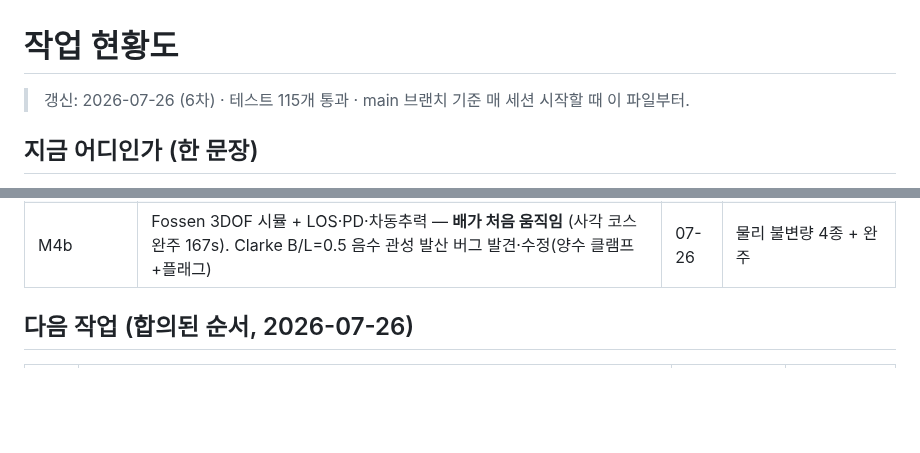
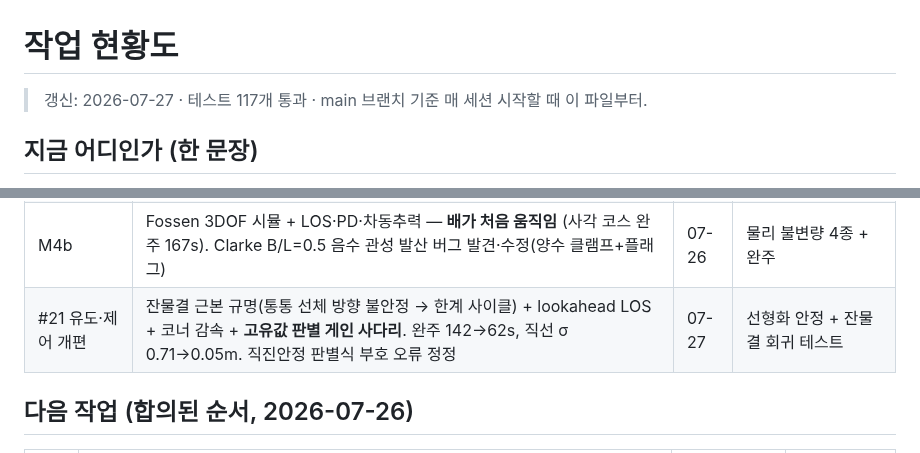
Before and after one commit to unmatsutake377-rgb/ship-ai-design-project, a Markdown page: docs/PROGRESS.md, 2 parts joined by grey strips. Drawn GitHub-style; blank space fills up the shorter version.

Commit message:
docs: 현황도 갱신 (#21 완료, 테스트 117)
Co-Authored-By: Claude Fable 5 <noreply@anthropic.com>

```diff
--- a/docs/PROGRESS.md
+++ b/docs/PROGRESS.md
@@ -1,6 +1,6 @@
 # 작업 현황도
 
-> 갱신: 2026-07-26 (6차) · 테스트 115개 통과 · main 브랜치 기준
+> 갱신: 2026-07-27 · 테스트 117개 통과 · main 브랜치 기준
 > 매 세션 시작할 때 이 파일부터.
 
 ## 지금 어디인가 (한 문장)
@@ -39,6 +39,7 @@ flowchart LR
 | #18 설계 나선 | 중량→흘수→저항→모터·배터리→중량 고정점 반복. 추진계 27kg 가정→4.5kg 실측, 전체 179→148kg | 07-26 | 수렴·중량 폐합·배터리 해석해 |
 | M4a | 중량 분포모델(LCG·Izz·트림 경고, 오너 Q4) + Fossen 계수(Clarke 회귀 + 저항 미분 Xu, 외삽 경고, 직진안정 판별) | 07-26 | 수계산 고정값·차원 스케일·FD 대조 |
 | M4b | Fossen 3DOF 시뮬 + LOS·PD·차동추력 — **배가 처음 움직임** (사각 코스 완주 167s). Clarke B/L=0.5 음수 관성 발산 버그 발견·수정(양수 클램프+플래그) | 07-26 | 물리 불변량 4종 + 완주 |
+| #21 유도·제어 개편 | 잔물결 근본 규명(통통 선체 방향 불안정 → 한계 사이클) + lookahead LOS + 코너 감속 + **고유값 판별 게인 사다리**. 완주 142→62s, 직선 σ 0.71→0.05m. 직진안정 판별식 부호 오류 정정 | 07-27 | 선형화 안정 + 잔물결 회귀 테스트 |
 
 ## 다음 작업 (합의된 순서, 2026-07-26)
 
```
